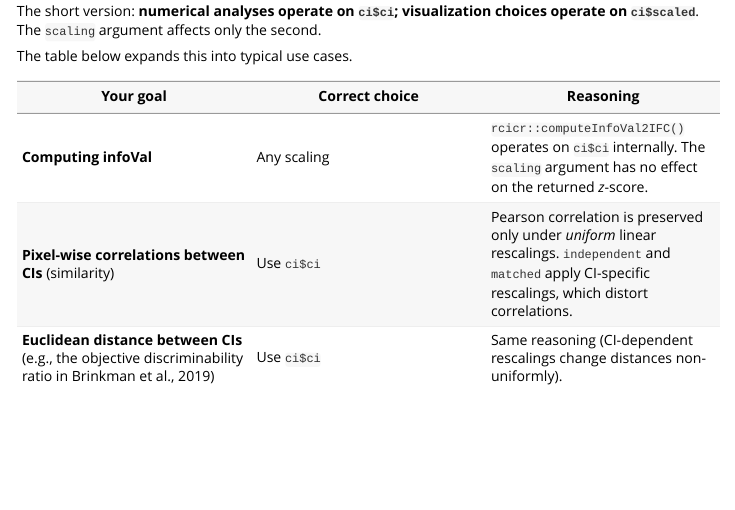
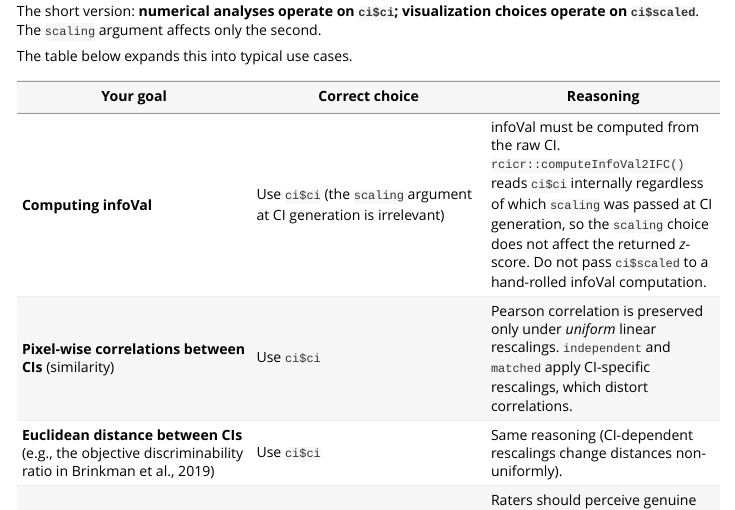
Before and after one commit to olivethree/rcicrdiagnostics, an R Markdown document (vignettes/tutorial.Rmd): the page in a window 1100 px wide, from 13800 px down. Rendered offline with R 4.5, knitr and Pandoc, with nearby package versions; some code elsewhere in the file could not run offline.

Commit message:
Clarify infoVal scaling row in tutorial section 9.3

```diff
--- a/vignettes/tutorial.Rmd
+++ b/vignettes/tutorial.Rmd
@@ -1283,7 +1283,7 @@ The table below expands this into typical use cases.
 
 | Your goal | Correct choice | Reasoning |
 |---|---|---|
-| **Computing infoVal** | Any scaling | `rcicr::computeInfoVal2IFC()` operates on `ci$ci` internally. The `scaling` argument has no effect on the returned *z*-score. |
+| **Computing infoVal** | Use `ci$ci` (the `scaling` argument at CI generation is irrelevant) | infoVal must be computed from the raw CI. `rcicr::computeInfoVal2IFC()` reads `ci$ci` internally regardless of which `scaling` was passed at CI generation, so the `scaling` choice does not affect the returned *z*-score. Do not pass `ci$scaled` to a hand-rolled infoVal computation. |
 | **Pixel-wise correlations between CIs** (similarity) | Use `ci$ci` | Pearson correlation is preserved only under *uniform* linear rescalings. `independent` and `matched` apply CI-specific rescalings, which distort correlations. |
 | **Euclidean distance between CIs** (e.g., the objective discriminability ratio in Brinkman et al., 2019) | Use `ci$ci` | Same reasoning (CI-dependent rescalings change distances non-uniformly). |
 | **Producing CIs for a trait-ratings task** | `autoscale` (group of CIs viewed together) or `constant` with fixed $c$ (across-study consistency) | Raters should perceive genuine signal differences across CIs. `independent` defeats this because every CI is stretched to the same display range; a weak-signal CI looks as intense as a strong-signal CI. |
```
